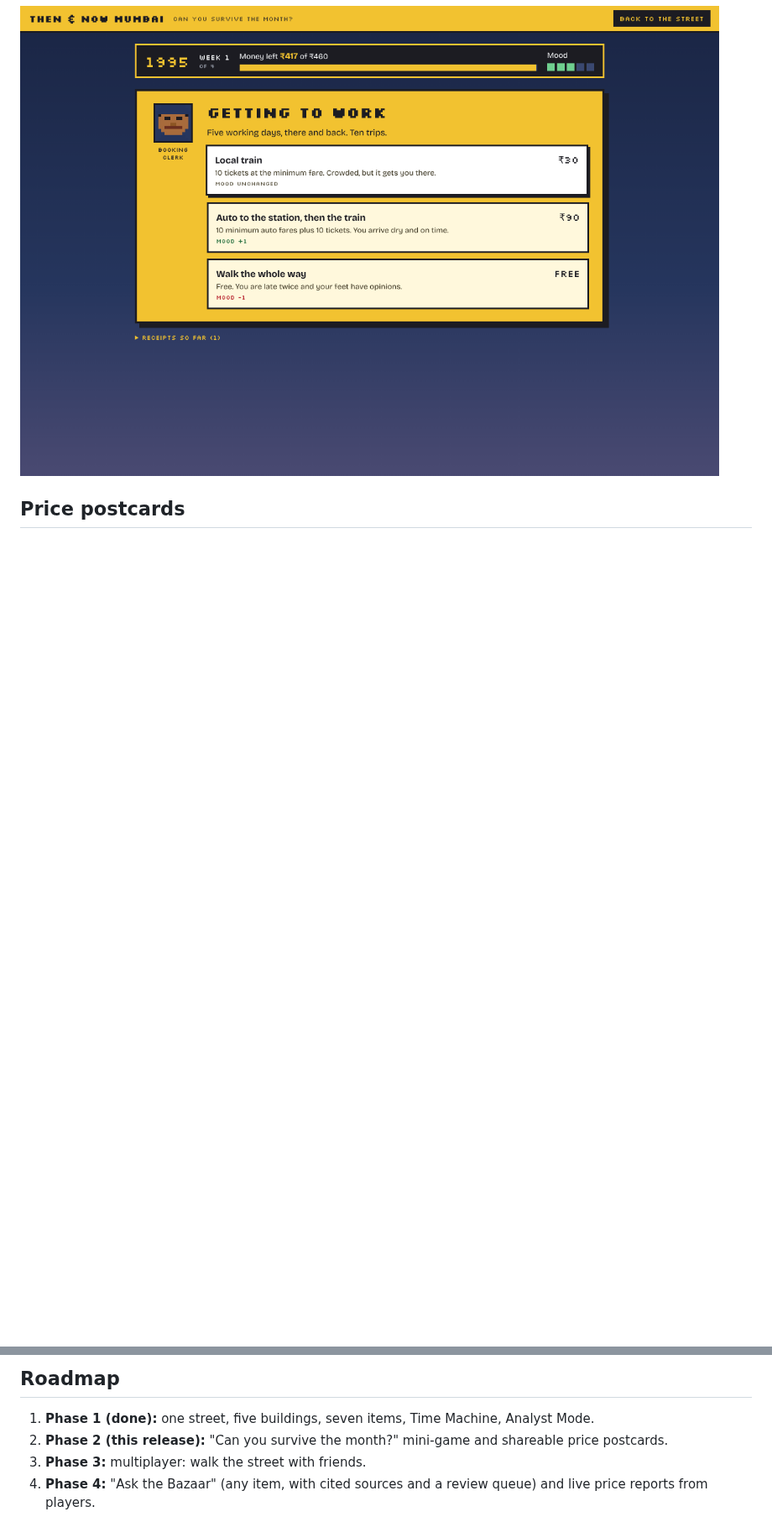
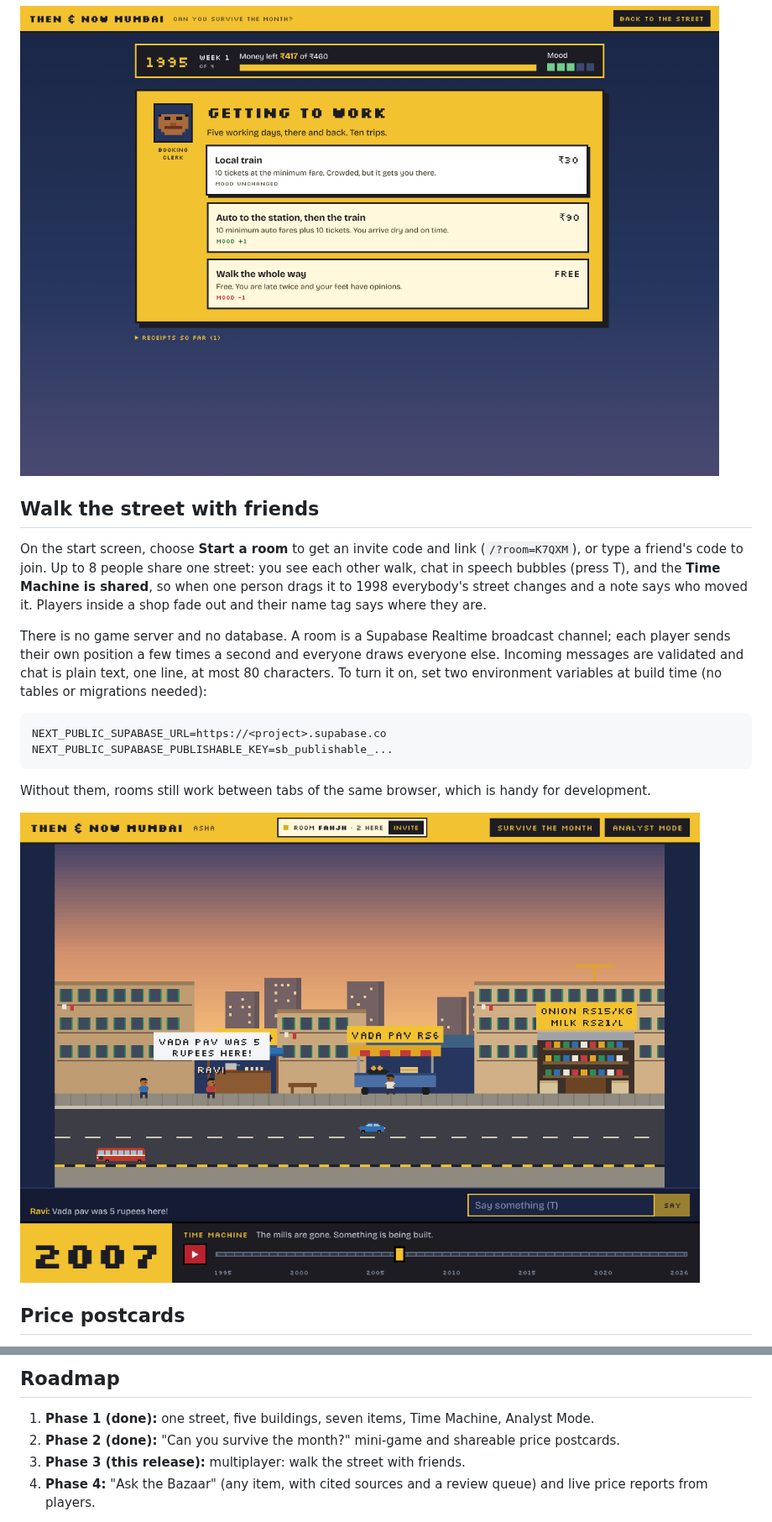
Before and after one commit to itsharshhy/then-and-now-mumbai, a Markdown page: README.md, 2 parts joined by grey strips. Shown at 84% size. Drawn GitHub-style; pictures changed too: docs/multiplayer.png (added); blank space fills up the shorter version.

````diff
--- a/README.md
+++ b/README.md
@@ -19,6 +19,21 @@ Four weeks of Mumbai street spending: the weekly kirana run, the commute, lunch,
 The budget is the same real money in every year: ₹3,000 in 2026 rupees, deflated with India's CPI. So the only thing that changes between years is street prices, and the game asks the project's question honestly: did they outrun inflation? At the end you see what your exact choices would have cost in 1995, 2005, 2015 and 2026.
 
 ![Survive the month](docs/survive.png)
+
+## Walk the street with friends
+
+On the start screen, choose **Start a room** to get an invite code and link (`/?room=K7QXM`), or type a friend's code to join. Up to 8 people share one street: you see each other walk, chat in speech bubbles (press T), and the **Time Machine is shared**, so when one person drags it to 1998 everybody's street changes and a note says who moved it. Players inside a shop fade out and their name tag says where they are.
+
+There is no game server and no database. A room is a Supabase Realtime broadcast channel; each player sends their own position a few times a second and everyone draws everyone else. Incoming messages are validated and chat is plain text, one line, at most 80 characters. To turn it on, set two environment variables at build time (no tables or migrations needed):
+
+```bash
+NEXT_PUBLIC_SUPABASE_URL=https://<project>.supabase.co
+NEXT_PUBLIC_SUPABASE_PUBLISHABLE_KEY=sb_publishable_...
+```
+
+Without them, rooms still work between tabs of the same browser, which is handy for development.
+
+![Two players in 2007](docs/multiplayer.png)
 
 ## Price postcards
 
@@ -82,8 +99,8 @@ Controls: arrow keys or A/D to walk, E (or Enter) to enter a shop, Esc to leave.
 ## Roadmap
 
 1. **Phase 1 (done):** one street, five buildings, seven items, Time Machine, Analyst Mode.
-2. **Phase 2 (this release):** "Can you survive the month?" mini-game and shareable price postcards.
-3. **Phase 3:** multiplayer: walk the street with friends.
+2. **Phase 2 (done):** "Can you survive the month?" mini-game and shareable price postcards.
+3. **Phase 3 (this release):** multiplayer: walk the street with friends.
 4. **Phase 4:** "Ask the Bazaar" (any item, with cited sources and a review queue) and live price reports from players.
 
 Shop names are generic and no brand logos are used. Facts are quoted from the linked sources; no article text is reproduced.
````
Also changed, not shown: other parts of README.md (+2 -0 lines), 6 other files.
